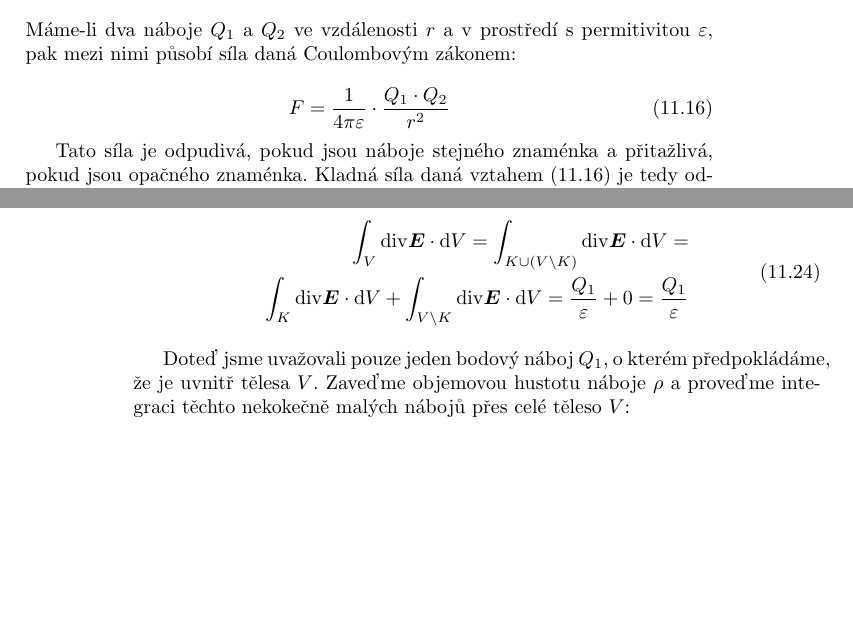
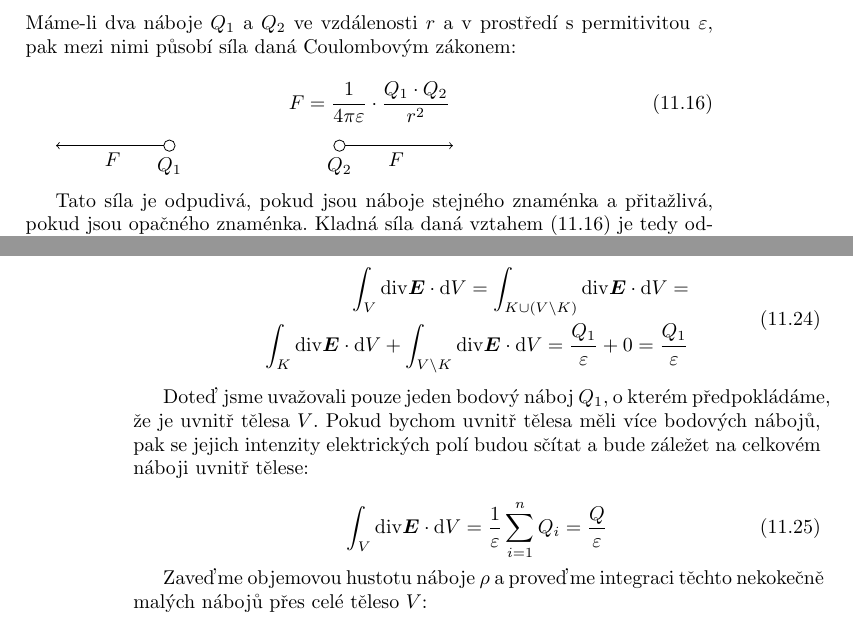
Before and after one commit to LezakPetr/poisson, a LaTeX thesis (poisson.tex, which reads ch_fyzikalni_jevy.tex): two parts of pages 87 and 88 of 123, joined at a grey line, cut so that both start at the same text, the shorter picture padded with empty space. Compiled offline with pdfLaTeX.

Commit message:
Elektrostaticke pole

```diff
--- a/ch_fyzikalni_jevy.tex
+++ b/ch_fyzikalni_jevy.tex
@@ -131,6 +131,23 @@ Máme-li dva náboje \(Q_1\) a~\(Q_2\) ve vzdálenosti \(r\) a~v~prostředí s~p
 F = \frac{1}{4 \pi \varepsilon} \cdot \frac{Q_1 \cdot Q_2}{r^2}
 \end{equation}
 
+\begin{tikzpicture}
+\pgfmathsetmacro{\r}{0.1}
+\pgfmathsetmacro{\d}{1.5}
+\pgfmathsetmacro{\l}{2}
+
+\draw (-\d, 0) circle[radius=\r];
+\draw[->] (-\d - \r, 0) -- (-\d - \l, 0);
+\draw (-\d, -\r) node[anchor=north]{\(Q_1\)};
+\draw (-\d - \l / 2, 0) node[anchor=north]{\(F\)};
+
+\draw (\d, 0) circle[radius=\r];
+\draw[->] (\d + \r, 0) -- (\d + \l, 0);
+\draw (\d, -\r) node[anchor=north]{\(Q_2\)};
+\draw (\d + \l / 2, 0) node[anchor=north]{\(F\)};
+
+\end{tikzpicture}
+
 Tato síla je odpudivá, pokud jsou náboje stejného znaménka a~přitažlivá, pokud jsou opačného znaménka. Kladná síla daná vztahem~\eqref{eq:coulombuv_zakon} je tedy odpudivá. Vztah můžeme přepsat do tvaru
 
 \begin{equation}
@@ -185,7 +202,13 @@ Libovolné těleso, které obsahuje bodový náboj, pak můžeme zkonstruovat ta
 \end{split}
 \end{equation}
 
-Doteď jsme uvažovali pouze jeden bodový náboj \(Q_1\), o~kterém předpokládáme, že je uvnitř tělesa \(V\). Zaveďme objemovou hustotu náboje \(\rho\) a~proveďme integraci těchto nekokečně malých nábojů přes celé těleso \(V\):
+Doteď jsme uvažovali pouze jeden bodový náboj \(Q_1\), o~kterém předpokládáme, že je uvnitř tělesa \(V\). Pokud bychom uvnitř tělesa měli více bodových nábojů, pak se jejich intenzity elektrických polí budou sčítat a~bude záležet na celkovém náboji uvnitř tělese:
+
+\begin{equation}
+\int_{V} \diverg \vect{E} \cdot \mathrm{d}V = \frac{1}{\varepsilon} \sum_{i=1}^n Q_i = \frac{Q}{\varepsilon}
+\end{equation}
+
+Zaveďme objemovou hustotu náboje \(\rho\) a~proveďme integraci těchto nekokečně malých nábojů přes celé těleso \(V\):
 
 \begin{equation}
 \int_{V} \diverg \vect{E} \cdot \mathrm{d}V = \int_{V} \rho \cdot \mathrm{d}V
```
Also changed, not shown: ch_fyzikalni_jevy.tex (2 more changed lines).
